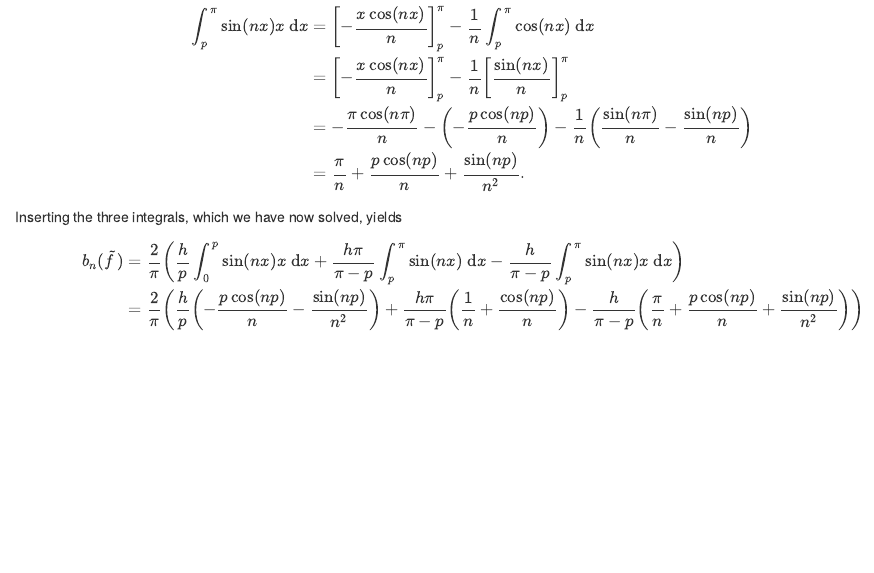
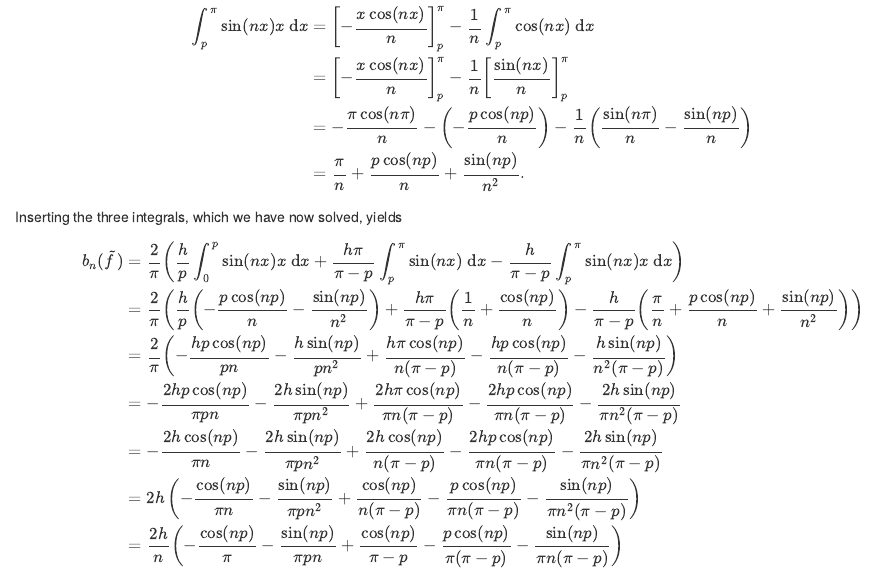
Before and after one commit to Rosenkrands/Notes_PDE, an R Markdown document (02-Exercises.Rmd): the page in a window 1100 px wide, from 1560 px down. Rendered offline with R 4.5, knitr and Pandoc, with nearby package versions.

Commit message:
Exercise C.1 Update 6
Reduce the expression and troubleshoot.

```diff
--- a/02-Exercises.Rmd
+++ b/02-Exercises.Rmd
@@ -81,5 +81,10 @@ Lastly the third integral becomes
 Inserting the three integrals, which we have now solved, yields
 \begin{align*}
   b_n(\tilde{f}) &= \frac{2}{\pi} \left( \frac{h}{p} \int_0^p \sin(nx) x \ \text{d}x + \frac{h\pi}{\pi - p} \int_p^\pi \sin(nx) \ \text{d}x - \frac{h}{\pi - p} \int_p^\pi \sin(nx)x \ \text{d}x \right) \\
-  &= \frac{2}{\pi} \left( \frac{h}{p} \left( -\frac{p\cos(np)}{n} - \frac{\sin(np)}{n^2} \right) + \frac{h\pi}{\pi - p} \left( \frac{1}{n} + \frac{\cos(np)}{n} \right) - \frac{h}{\pi - p} \left( \frac{\pi}{n} + \frac{p\cos(np)}{n} + \frac{\sin(np)}{n^2} \right) \right)
+  &= \frac{2}{\pi} \left( \frac{h}{p} \left( -\frac{p\cos(np)}{n} - \frac{\sin(np)}{n^2} \right) + \frac{h\pi}{\pi - p} \left( \frac{1}{n} + \frac{\cos(np)}{n} \right) - \frac{h}{\pi - p} \left( \frac{\pi}{n} + \frac{p\cos(np)}{n} + \frac{\sin(np)}{n^2} \right) \right) \\
+  &= \frac{2}{\pi} \left(-\frac{hp\cos(np)}{pn} - \frac{h\sin(np)}{pn^2} + \frac{h\pi\cos(np)}{n(\pi - p)} - \frac{hp\cos(np)}{n(\pi - p)} - \frac{h\sin(np)}{n^2(\pi - p)} \right) \\
+  &= -\frac{2hp\cos(np)}{\pi pn} - \frac{2h\sin(np)}{\pi pn^2} + \frac{2h\pi\cos(np)}{\pi n(\pi - p)} - \frac{2hp\cos(np)}{\pi n(\pi - p)} - \frac{2h\sin(np)}{\pi n^2(\pi - p)} \\
+  &= -\frac{2h\cos(np)}{\pi n} - \frac{2h\sin(np)}{\pi pn^2} + \frac{2h\cos(np)}{n(\pi - p)} - \frac{2hp\cos(np)}{\pi n(\pi - p)} - \frac{2h\sin(np)}{\pi n^2(\pi - p)} \\
+  &= 2h\left( -\frac{\cos(np)}{\pi n} - \frac{\sin(np)}{\pi pn^2} + \frac{\cos(np)}{n(\pi - p)} - \frac{p\cos(np)}{\pi n(\pi - p)} - \frac{\sin(np)}{\pi n^2(\pi - p)} \right) \\
+  &= \frac{2h}{n}\left( -\frac{\cos(np)}{\pi} - \frac{\sin(np)}{\pi p n} + \frac{\cos(np)}{\pi - p} - \frac{p\cos(np)}{\pi(\pi - p)} - \frac{\sin(np)}{\pi n(\pi - p)} \right) \\
 \end{align*}
```
